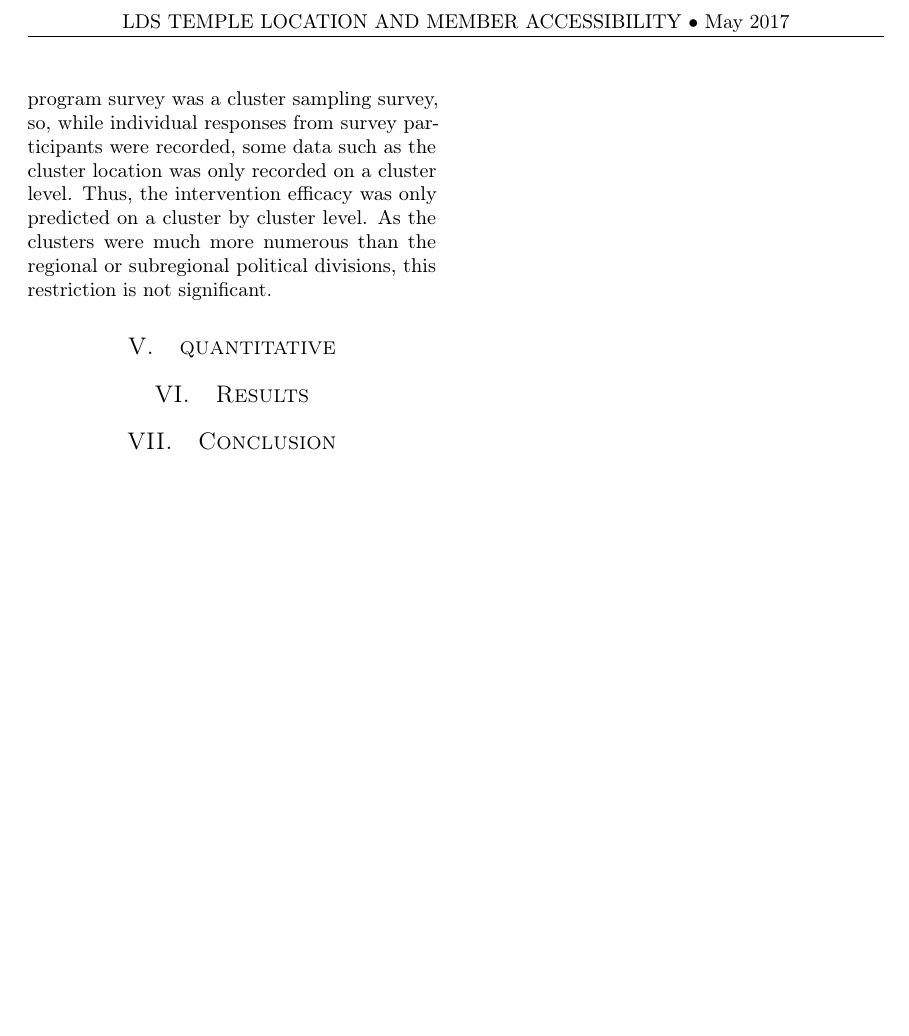
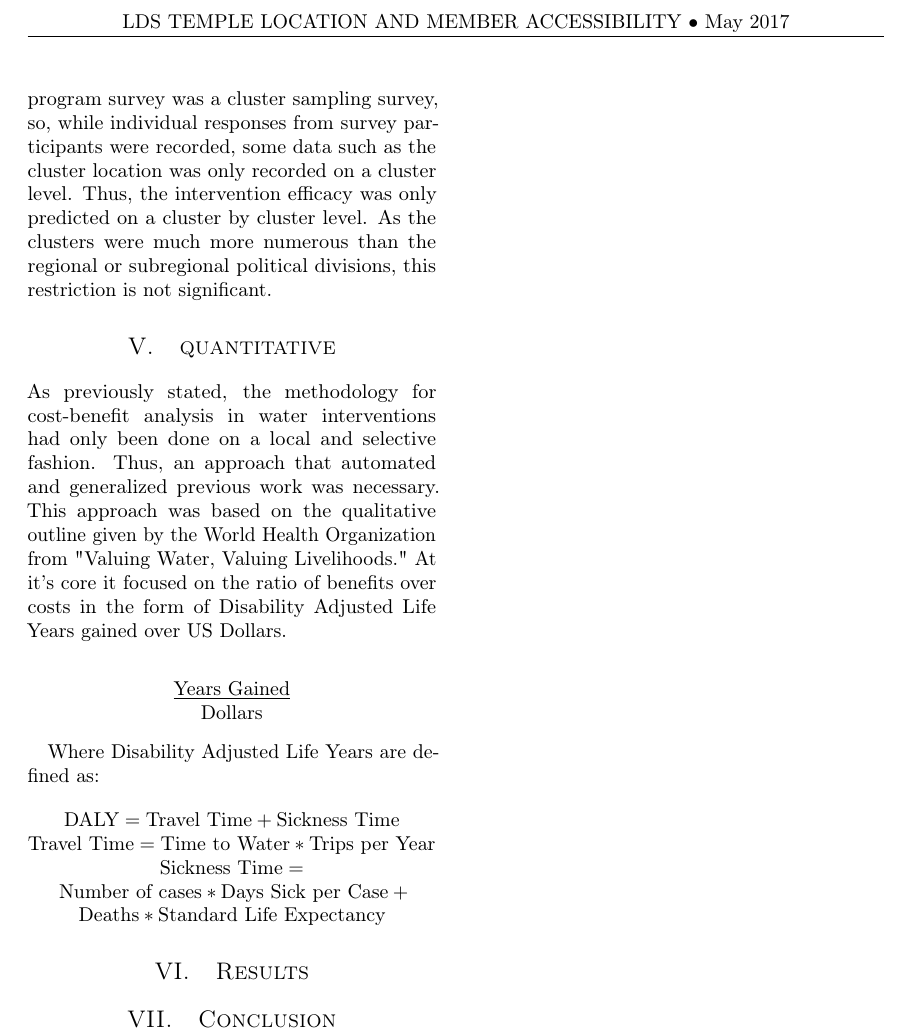
Before and after one commit to MSailsbery/AMM-Temple-Writing, a LaTeX paper (Water.tex): part of page 2 of 2, cut so that both start at the same text, the shorter picture padded with empty space. Compiled offline with pdfLaTeX.

Commit message:
Imported all in water.tex

```diff
--- a/Water.tex
+++ b/Water.tex
@@ -94,9 +94,11 @@ It also includes a multi-stage model for budget efficiency and advanced planning
 \section{Data}
 \subimport{.}{data}
 \section{quantitative}
+\subimport{.}{quantitative}
+\section{Results}
 \subimport{.}{results}
-\section{Results}
+\section{Conclusion}
 \subimport{.}{conclusion}
-\section{Conclusion}
+
 
 \end{document}
```
